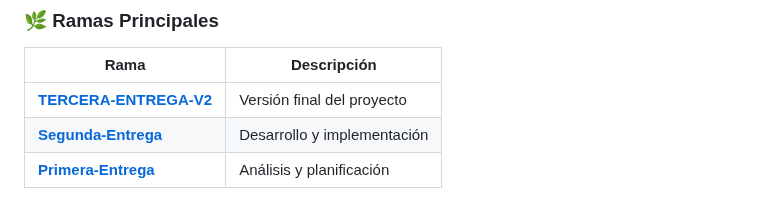
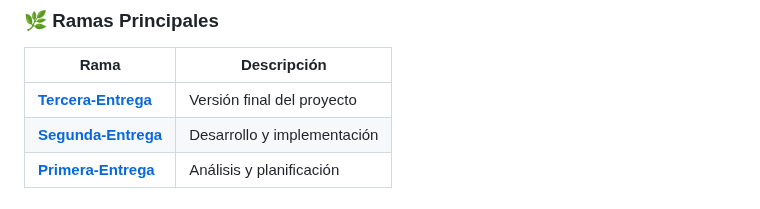
Before and after one commit to jhoanapechram/-FIS-Equipo-2, a Markdown page: README.md, the part around the change. Drawn GitHub-style.

Commit message:
Fix formatting issues in README.md

```diff
--- a/README.md
+++ b/README.md
@@ -50,7 +50,7 @@ Desarrollar una plataforma web que permita:
 
 | Rama | Descripción |
 |------|-------------|
-| **[TERCERA-ENTREGA-V2](https://github.com/jhoanapechram/-FIS-Equipo-2/tree/TERCERA-ENTREGA-V2)** | Versión final del proyecto |
+| **[Tercera-Entrega](https://github.com/jhoanapechram/-FIS-Equipo-2/tree/TERCERA-ENTREGA-V2)** | Versión final del proyecto |
 | **[Segunda-Entrega](https://github.com/jhoanapechram/-FIS-Equipo-2/tree/Segunda-Entrega)** | Desarrollo y implementación |
 | **[Primera-Entrega](https://github.com/jhoanapechram/-FIS-Equipo-2/tree/Primera-Entrega)** | Análisis y planificación |
 
```
